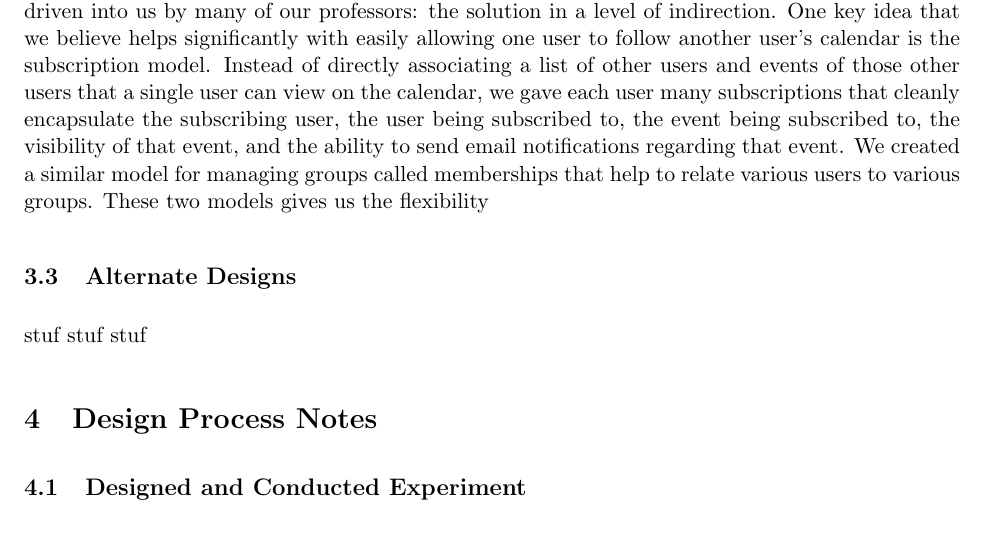
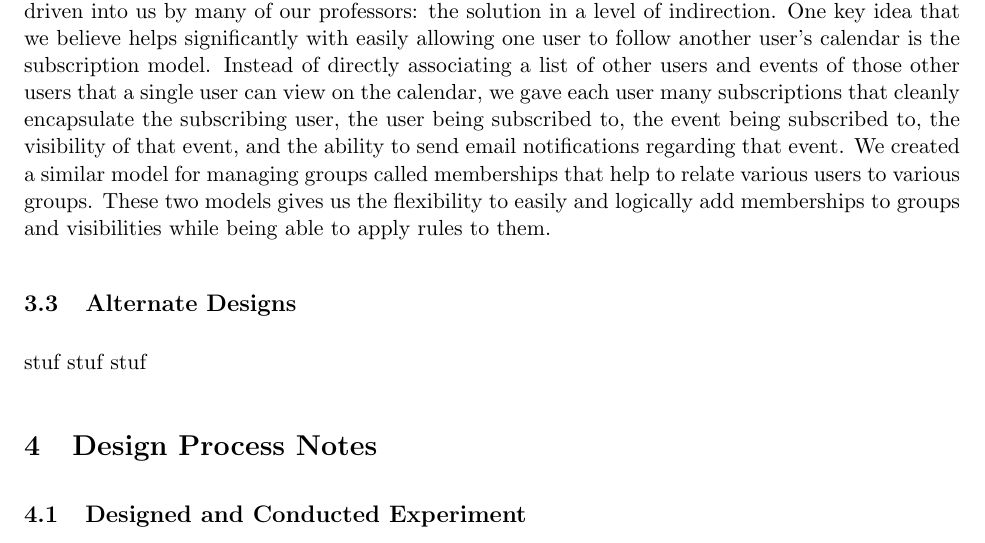
Before and after one commit to henriquemoraes8/EdgeCalOnRails, a LaTeX document (Documentation/Analysis.tex): part of page 3 of 6, cut so that both start at the same text. Compiled offline with pdfLaTeX.

Commit message:
Analysis shit

```diff
--- a/Documentation/Analysis.tex
+++ b/Documentation/Analysis.tex
@@ -109,7 +109,7 @@ stuf stuf stuf
 
 \subsection{Design}
 
-As a result of utilizing the Ruby on Rails framework, we separated our program into four distinct large scale sections: the Model, View, Controller, and Database.  A majority of our first evolution design consisted of developing our models and database schemas from the model.  In the design of our model, we wanted to make sure that each component we created could have a clear relationship to every other component that was necessary in the design requirements.  In order to make these relationships flexible and dynamic, we took to heart a computer science principle that has been driven into us by many of our professors: the solution in a level of indirection.  One key idea that we believe helps significantly with easily allowing one user to follow another user's calendar is the subscription model.  Instead of directly associating a list of other users and events of those other users that a single user can view on the calendar, we gave each user many subscriptions that cleanly encapsulate the subscribing user, the user being subscribed to, the event being subscribed to, the visibility of that event, and the ability to send email notifications regarding that event.  We created a similar model for managing groups called memberships that help to relate various users to various groups.  These two models gives us the flexibility
+As a result of utilizing the Ruby on Rails framework, we separated our program into four distinct large scale sections: the Model, View, Controller, and Database.  A majority of our first evolution design consisted of developing our models and database schemas from the model.  In the design of our model, we wanted to make sure that each component we created could have a clear relationship to every other component that was necessary in the design requirements.  In order to make these relationships flexible and dynamic, we took to heart a computer science principle that has been driven into us by many of our professors: the solution in a level of indirection.  One key idea that we believe helps significantly with easily allowing one user to follow another user's calendar is the subscription model.  Instead of directly associating a list of other users and events of those other users that a single user can view on the calendar, we gave each user many subscriptions that cleanly encapsulate the subscribing user, the user being subscribed to, the event being subscribed to, the visibility of that event, and the ability to send email notifications regarding that event.  We created a similar model for managing groups called memberships that help to relate various users to various groups.  These two models gives us the flexibility to easily and logically add memberships to groups and visibilities while being able to apply rules to them.
 
 \subsection{Alternate Designs}
 
```
Also changed, not shown: Documentation/Analysis.pdf (added), 4 other files.
